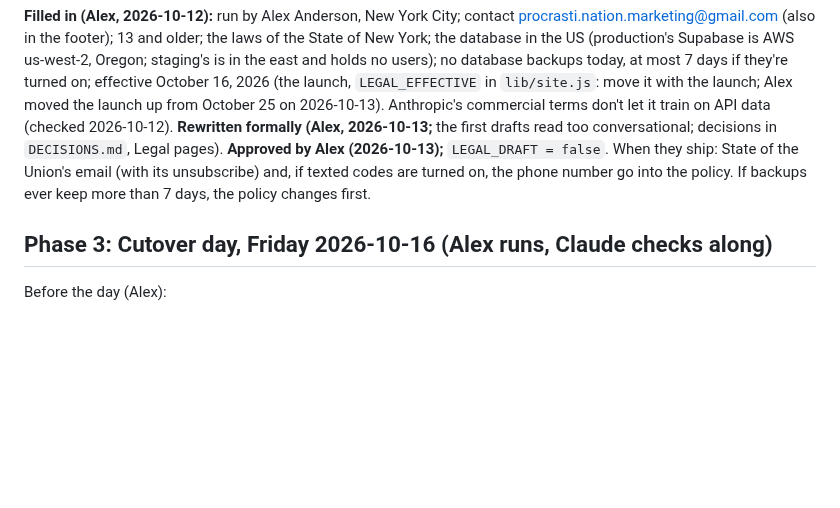
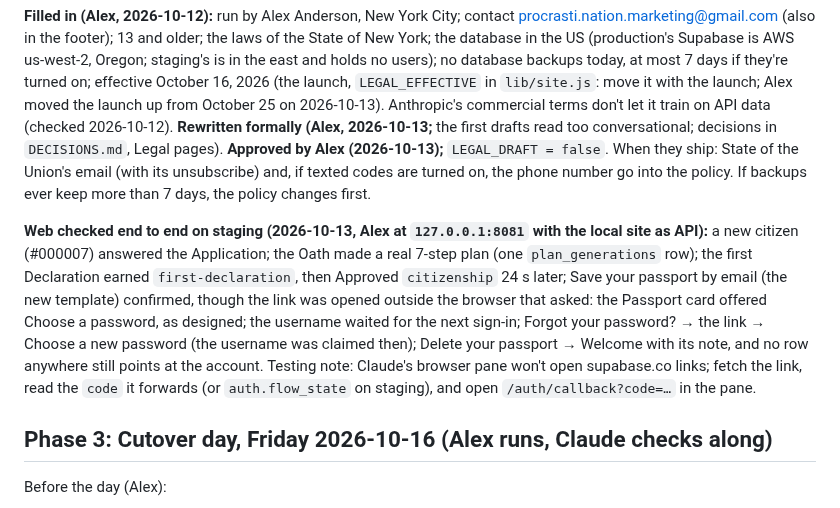
Before and after one commit to alexja2008-creator/Procrasti-nation, a Markdown page: PN2-LAUNCH-PLAN.md, the part around the change. GitHub-like rendering; blank space fills up the shorter version.

Commit message:
docs: the web flow checked end to end on staging
Co-Authored-By: Claude Opus 5.5 <noreply@anthropic.com>

```diff
--- a/PN2-LAUNCH-PLAN.md
+++ b/PN2-LAUNCH-PLAN.md
@@ -49,6 +49,8 @@ No database changes beyond `01_schema.sql` and `04_fresh_start.sql` (both writte
 
 **Filled in (Alex, 2026-10-12):** run by Alex Anderson, New York City; contact procrasti.nation.marketing@gmail.com (also in the footer); 13 and older; the laws of the State of New York; the database in the US (production's Supabase is AWS us-west-2, Oregon; staging's is in the east and holds no users); no database backups today, at most 7 days if they're turned on; effective October 16, 2026 (the launch, `LEGAL_EFFECTIVE` in `lib/site.js`: move it with the launch; Alex moved the launch up from October 25 on 2026-10-13). Anthropic's commercial terms don't let it train on API data (checked 2026-10-12). **Rewritten formally (Alex, 2026-10-13;** the first drafts read too conversational; decisions in `DECISIONS.md`, Legal pages). **Approved by Alex (2026-10-13);** `LEGAL_DRAFT = false`. When they ship: State of the Union's email (with its unsubscribe) and, if texted codes are turned on, the phone number go into the policy. If backups ever keep more than 7 days, the policy changes first.
 
+**Web checked end to end on staging (2026-10-13, Alex at `127.0.0.1:8081` with the local site as API):** a new citizen (#000007) answered the Application; the Oath made a real 7-step plan (one `plan_generations` row); the first Declaration earned `first-declaration`, then Approved `citizenship` 24 s later; Save your passport by email (the new template) confirmed, though the link was opened outside the browser that asked: the Passport card offered Choose a password, as designed; the username waited for the next sign-in; Forgot your password? → the link → Choose a new password (the username was claimed then); Delete your passport → Welcome with its note, and no row anywhere still points at the account. Testing note: Claude's browser pane won't open supabase.co links; fetch the link, read the `code` it forwards (or `auth.flow_state` on staging), and open `/auth/callback?code=…` in the pane.
+
 ## Phase 3: Cutover day, Friday 2026-10-16 (Alex runs, Claude checks along)
 Before the day (Alex):
 - Resend as Supabase's SMTP on production; raise the email rate limit. **Done (2026-10-13):** sender `passport@procrasti-nation.work`, 1,000 emails an hour; the first test (a password recovery) failed with `535 "Invalid username"` until the username was lowercase `resend`, then arrived in Gmail's spam. Against spam: a DMARC record in Vercel's DNS (`_dmarc` TXT `v=DMARC1; p=none;`), and the four auth emails rewritten (`supabase/v2/email-templates/`). Both done 2026-10-13: the DMARC record answers from public DNS; Alex pasted the templates into both projects. Retest from production's Users page: the new reset email reached the inbox at once, SPF, DKIM and DMARC all pass.
```
